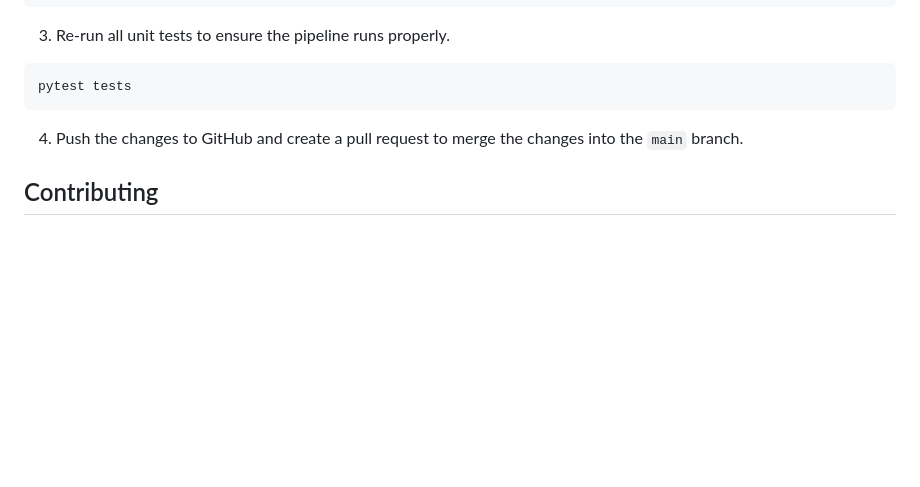
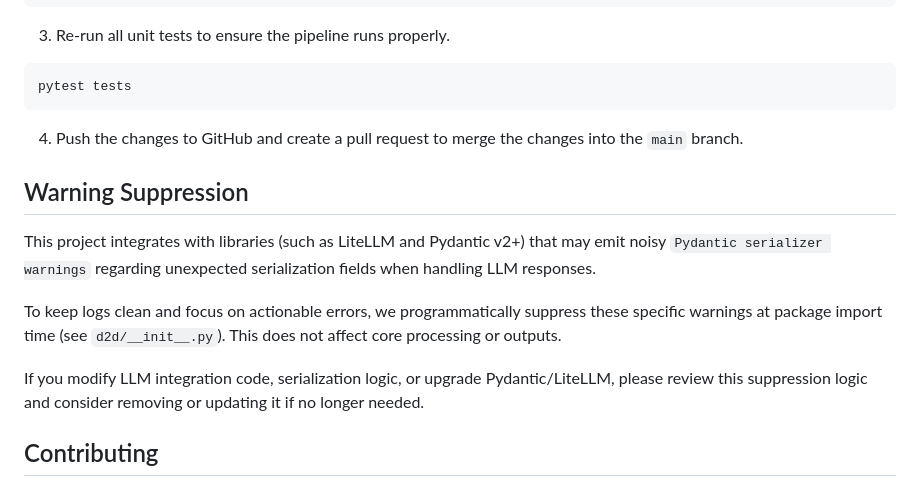
Before and after one commit to avalanche-strategy/D2D, a Markdown page: README.md, the part around the change. Rendered like a GitHub page; blank space fills up the shorter version.

Commit message:
Add warning suppression details to README
Documented the suppression of Pydantic serializer warnings introduced by library integrations. This clarifies the rationale and provides guidance for developers modifying related code or dependencies.

```diff
--- a/README.md
+++ b/README.md
@@ -452,6 +452,14 @@ pytest tests
 
 4. Push the changes to GitHub and create a pull request to merge the changes into the `main` branch.
 
+## Warning Suppression
+
+This project integrates with libraries (such as LiteLLM and Pydantic v2+) that may emit noisy `Pydantic serializer warnings` regarding unexpected serialization fields when handling LLM responses.
+
+To keep logs clean and focus on actionable errors, we programmatically suppress these specific warnings at package import time (see `d2d/__init__.py`). This does not affect core processing or outputs.
+
+If you modify LLM integration code, serialization logic, or upgrade Pydantic/LiteLLM, please review this suppression logic and consider removing or updating it if no longer needed.
+
 ## Contributing
 Interested in contributing? Contributions are welcome! See [CONTRIBUTING.md](CONTRIBUTING.md) for guidelines on how to contribute. Please note that this project is released with a [Code of Conduct](CODE_OF_CONDUCT.md). By contributing to this project, you agree to abide by its terms.
 
```
